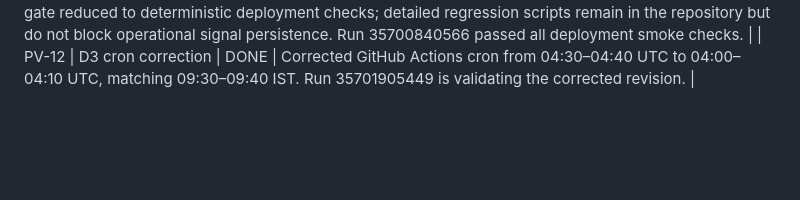
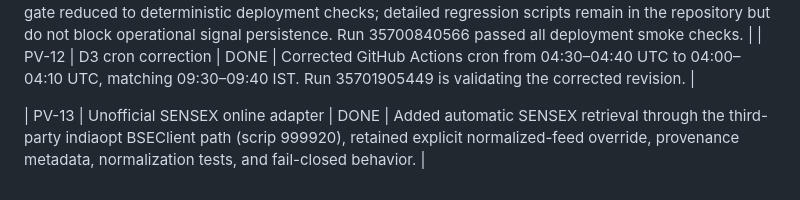
Before and after one commit to vishnuvcr/MC-OPTIONS-VERIFICATION-MC3, a Markdown page: research/logs/STATUS_LOG.md, the part around the change. Rendered like a GitHub page; blank space fills up the shorter version.

Commit message:
PV-13: record unofficial SENSEX adapter

```diff
--- a/research/logs/STATUS_LOG.md
+++ b/research/logs/STATUS_LOG.md
@@ -34,3 +34,5 @@
 | PV-10 | Operational test isolation | DONE | Scheduled/manual paper-trade runs persist signals/events independently of the historical pytest suite; compile and smoke workflows are separate. |
 | PV-11 | Smoke-gate simplification | DONE | Remote smoke gate reduced to deterministic deployment checks; detailed regression scripts remain in the repository but do not block operational signal persistence. Run 35700840566 passed all deployment smoke checks. |
 | PV-12 | D3 cron correction | DONE | Corrected GitHub Actions cron from 04:30–04:40 UTC to 04:00–04:10 UTC, matching 09:30–09:40 IST. Run 35701905449 is validating the corrected revision. |
+
+| PV-13 | Unofficial SENSEX online adapter | DONE | Added automatic SENSEX retrieval through the third-party indiaopt BSEClient path (scrip 999920), retained explicit normalized-feed override, provenance metadata, normalization tests, and fail-closed behavior. |
```
